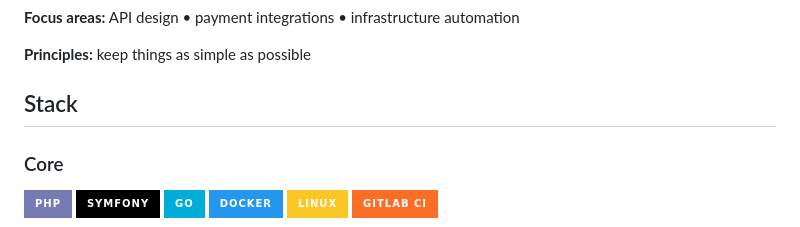
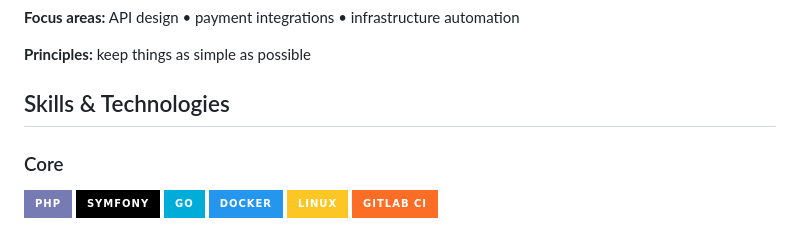
Before and after one commit to ulxng/ulxng, a Markdown page: README.md, the part around the change. Rendered like a GitHub page; badges without logos.

```diff
--- a/README.md
+++ b/README.md
@@ -10,7 +10,7 @@ Build systems, not shows
 
 **Principles:** keep things as simple as possible
 
-## Stack
+## Skills & Technologies
 ### Core
 
 ![PHP](https://img.shields.io/badge/PHP-777BB4?style=for-the-badge&logo=php&logoColor=white)
```
